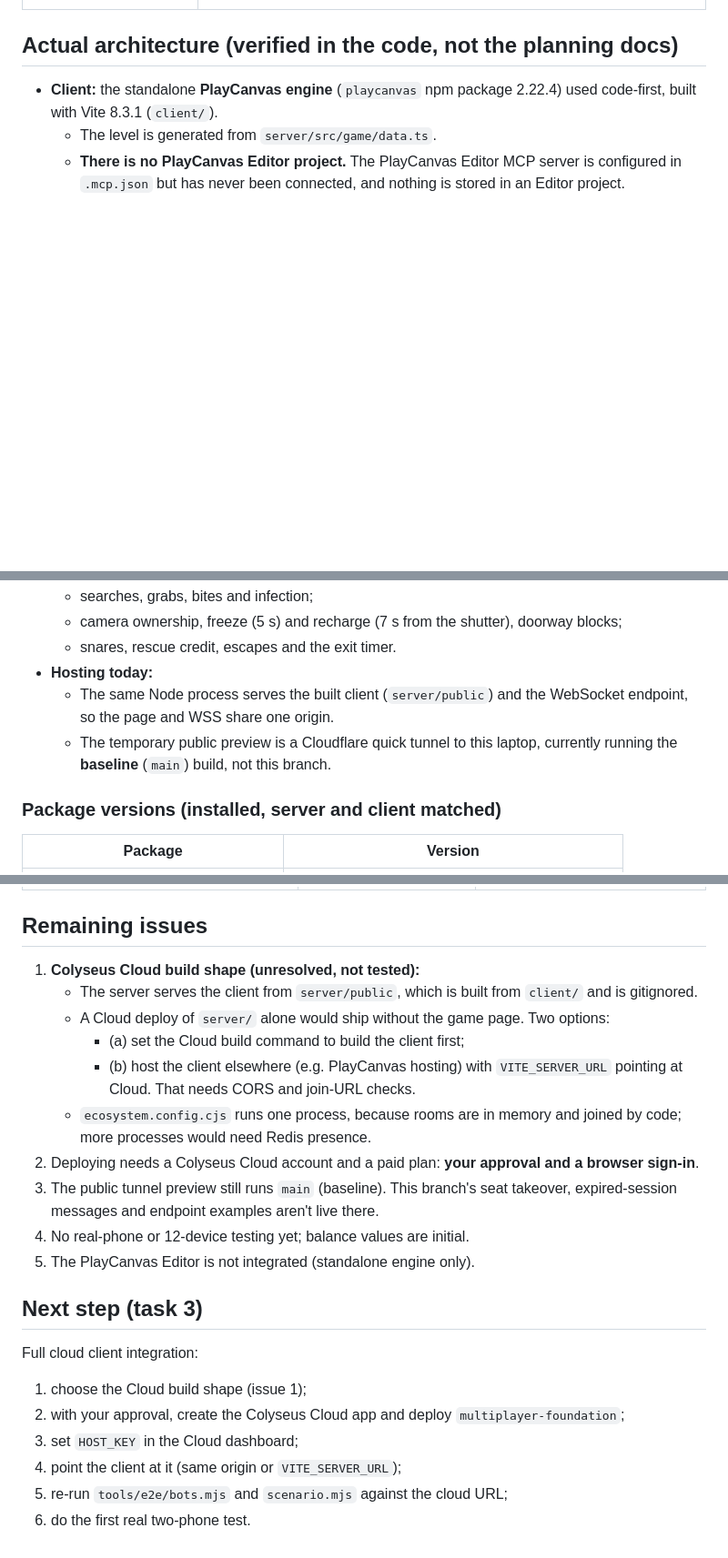
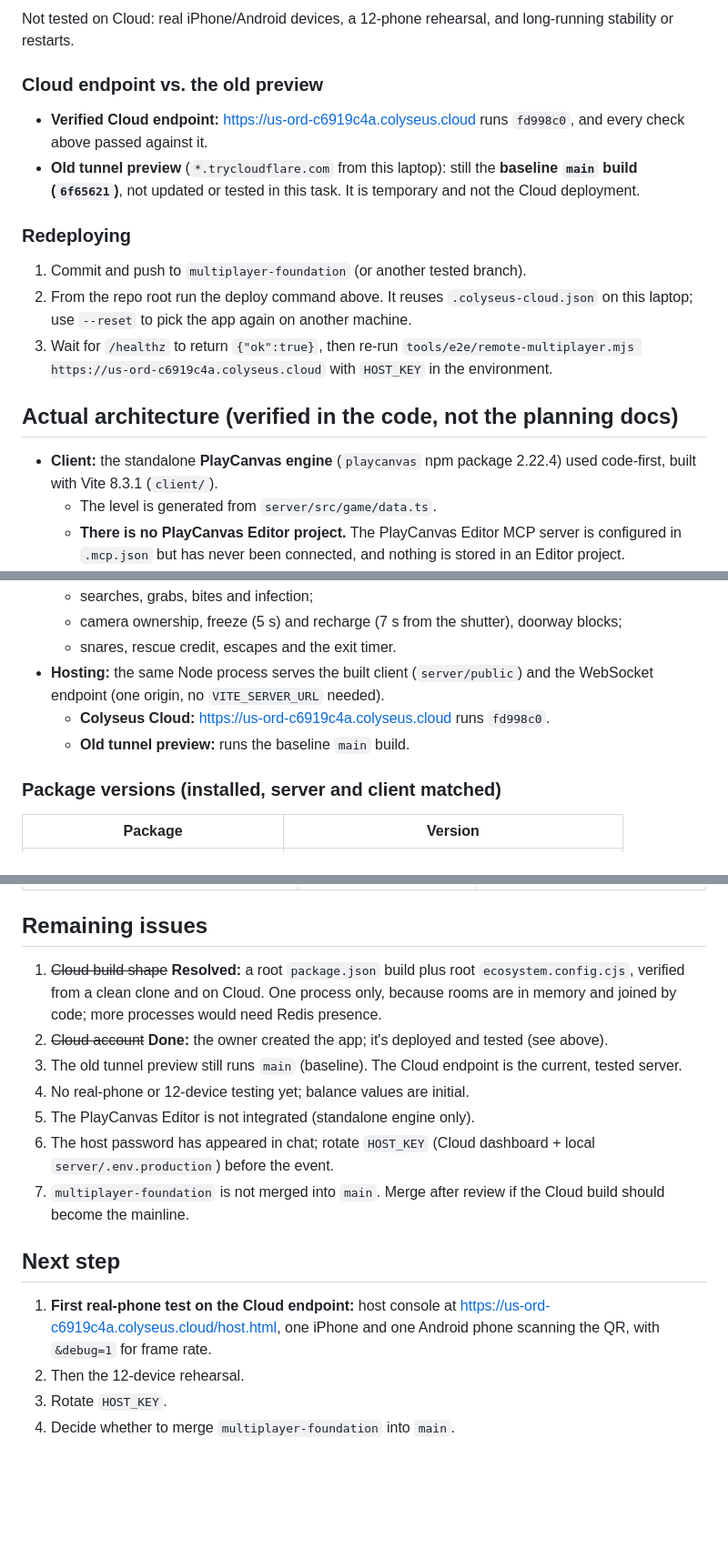
Before and after one commit to ScaleBeaconLLC/Haunted-Gallery, a Markdown page: docs/HAUNTED_GALLERY_MULTIPLAYER_HANDOFF.md, 3 parts joined by grey strips. Shown at 91% size. Rendered like a GitHub page; blank space fills up the shorter version.

Commit message:
Handoff: Colyseus Cloud deployment of fd998c0 verified at us-ord-c6919c4a.colyseus.cloud
Docs only (not deployed). Records the deploy procedure (CLI with explicit
branch, Cloud deploy key, HOST_KEY in the dashboard), proof the Cloud build
matches the clean-clone build of fd998c0, and live results: 15/15 two-client
checks, 12-bot match with 0 privacy violations, browser smoke test.

Co-Authored-By: Claude Opus 5.5 <noreply@anthropic.com>

```diff
--- a/docs/HAUNTED_GALLERY_MULTIPLAYER_HANDOFF.md
+++ b/docs/HAUNTED_GALLERY_MULTIPLAYER_HANDOFF.md
@@ -14,3 +43,15 @@ _Written 2026-09-25. No secrets in this file. The host password lives only in th
+Not tested on Cloud: real iPhone/Android devices, a 12-phone rehearsal, and long-running stability or restarts.
+
+### Cloud endpoint vs. the old preview
+
+- **Verified Cloud endpoint:** https://us-ord-c6919c4a.colyseus.cloud runs `fd998c0`, and every check above passed against it.
+- **Old tunnel preview** (`*.trycloudflare.com` from this laptop): still the **baseline `main` build (`6f65621`)**, not updated or tested in this task. It is temporary and not the Cloud deployment.
+
+### Redeploying
+
+1. Commit and push to `multiplayer-foundation` (or another tested branch).
+2. From the repo root run the deploy command above. It reuses `.colyseus-cloud.json` on this laptop; use `--reset` to pick the app again on another machine.
+3. Wait for `/healthz` to return `{"ok":true}`, then re-run `tools/e2e/remote-multiplayer.mjs https://us-ord-c6919c4a.colyseus.cloud` with `HOST_KEY` in the environment.
 
 ## Actual architecture (verified in the code, not the planning docs)
 
@@ -26,9 +67,9 @@ _Written 2026-09-25. No secrets in this file. The host password lives only in th
   - searches, grabs, bites and infection;
   - camera ownership, freeze (5 s) and recharge (7 s from the shutter), doorway blocks;
   - snares, rescue credit, escapes and the exit timer.
-- **Hosting today:**
-  - The same Node process serves the built client (`server/public`) and the WebSocket endpoint, so the page and WSS share one origin.
-  - The temporary public preview is a Cloudflare quick tunnel to this laptop, currently running the **baseline** (`main`) build, not this branch.
+- **Hosting:** the same Node process serves the built client (`server/public`) and the WebSocket endpoint (one origin, no `VITE_SERVER_URL` needed).
+  - **Colyseus Cloud:** https://us-ord-c6919c4a.colyseus.cloud runs `fd998c0`.
+  - **Old tunnel preview:** runs the baseline `main` build.
 
 ### Package versions (installed, server and client matched)
 
@@ -135,24 +176,17 @@ Gameplay baseline, re-run on this branch:
 
 ## Remaining issues
 
-1. **Colyseus Cloud build shape (unresolved, not tested):**
-   - The server serves the client from `server/public`, which is built from `client/` and is gitignored.
-   - A Cloud deploy of `server/` alone would ship without the game page. Two options:
-     - (a) set the Cloud build command to build the client first;
-     - (b) host the client elsewhere (e.g. PlayCanvas hosting) with `VITE_SERVER_URL` pointing at Cloud. That needs CORS and join-URL checks.
-   - `ecosystem.config.cjs` runs one process, because rooms are in memory and joined by code; more processes would need Redis presence.
-2. Deploying needs a Colyseus Cloud account and a paid plan: **your approval and a browser sign-in**.
-3. The public tunnel preview still runs `main` (baseline). This branch's seat takeover, expired-session messages and endpoint examples aren't live there.
+1. ~~Cloud build shape~~ **Resolved:** a root `package.json` build plus root `ecosystem.config.cjs`, verified from a clean clone and on Cloud. One process only, because rooms are in memory and joined by code; more processes would need Redis presence.
+2. ~~Cloud account~~ **Done:** the owner created the app; it's deployed and tested (see above).
+3. The old tunnel preview still runs `main` (baseline). The Cloud endpoint is the current, tested server.
 4. No real-phone or 12-device testing yet; balance values are initial.
 5. The PlayCanvas Editor is not integrated (standalone engine only).
+6. The host password has appeared in chat; rotate `HOST_KEY` (Cloud dashboard + local `server/.env.production`) before the event.
+7. `multiplayer-foundation` is not merged into `main`. Merge after review if the Cloud build should become the mainline.
 
-## Next step (task 3)
+## Next step
 
-Full cloud client integration:
-
-1. choose the Cloud build shape (issue 1);
-2. with your approval, create the Colyseus Cloud app and deploy `multiplayer-foundation`;
-3. set `HOST_KEY` in the Cloud dashboard;
-4. point the client at it (same origin or `VITE_SERVER_URL`);
-5. re-run `tools/e2e/bots.mjs` and `scenario.mjs` against the cloud URL;
-6. do the first real two-phone test.
+1. **First real-phone test on the Cloud endpoint:** host console at https://us-ord-c6919c4a.colyseus.cloud/host.html, one iPhone and one Android phone scanning the QR, with `&debug=1` for frame rate.
+2. Then the 12-device rehearsal.
+3. Rotate `HOST_KEY`.
+4. Decide whether to merge `multiplayer-foundation` into `main`.
```
Also changed, not shown: other parts of docs/HAUNTED_GALLERY_MULTIPLAYER_HANDOFF.md (+31 -2 lines).
